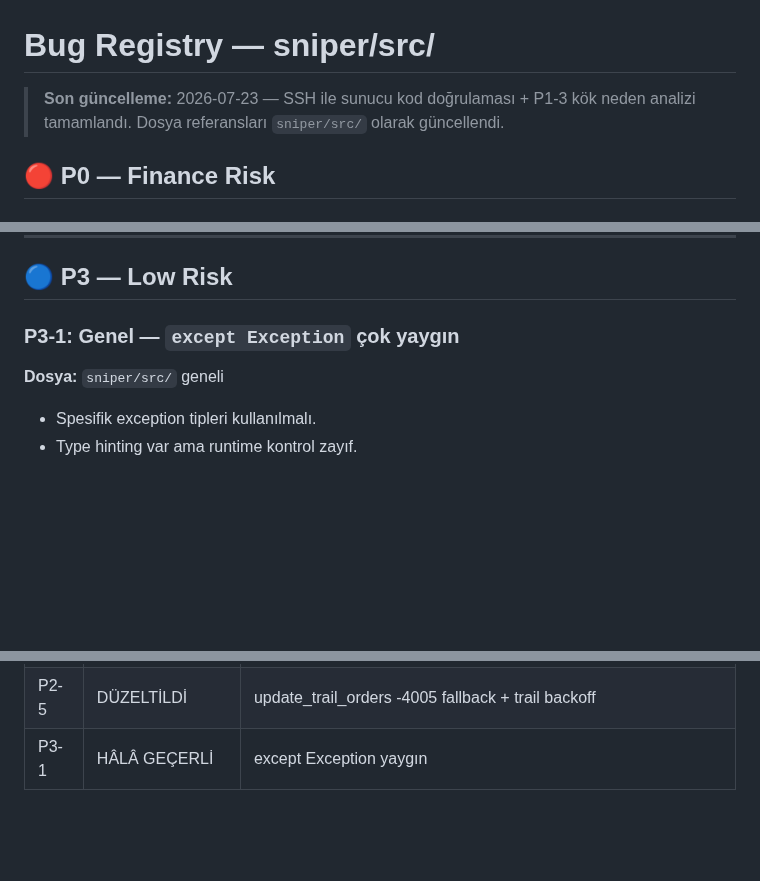
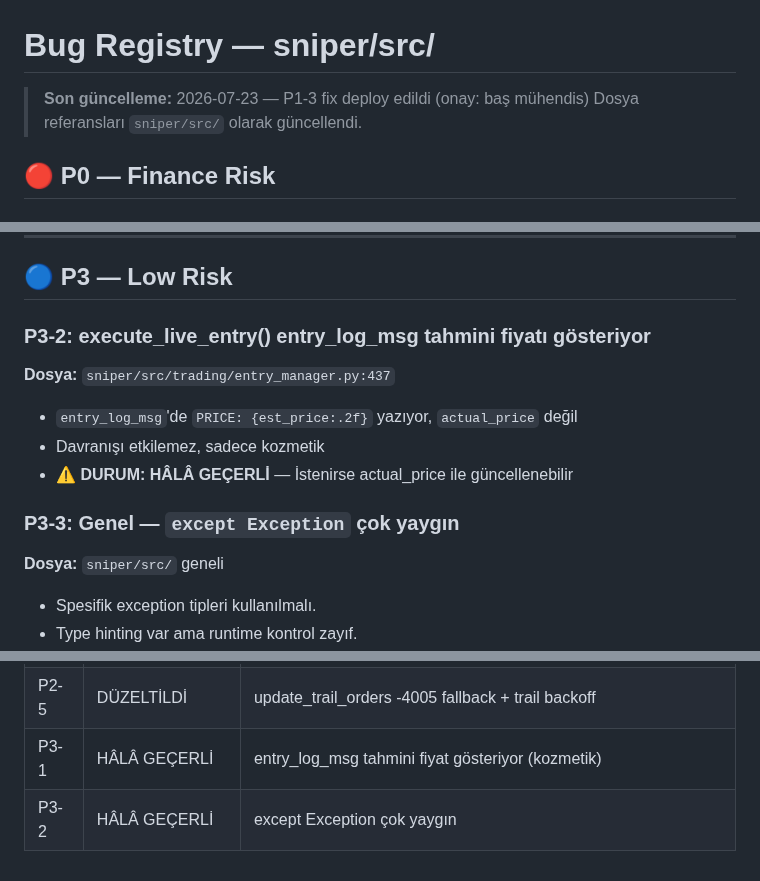
Before and after one commit to ahmetonurof-lab/sniper, a Markdown page: memory-bank/bugs.md, 3 parts joined by grey strips. GitHub-like rendering; blank space fills up the shorter version.

Commit message:
docs: P1-3 fix onayi + P3-2 note (entry_log_msg est_price)

```diff
--- a/memory-bank/bugs.md
+++ b/memory-bank/bugs.md
@@ -1,6 +1,6 @@
 # Bug Registry — sniper/src/
 
-> **Son güncelleme:** 2026-07-23 — SSH ile sunucu kod doğrulaması + P1-3 kök neden analizi tamamlandı.
+> **Son güncelleme:** 2026-07-23 — P1-3 fix deploy edildi (onay: baş mühendis)
 > Dosya referansları `sniper/src/` olarak güncellendi.
 
 ## 🔴 P0 — Finance Risk
@@ -243,7 +243,13 @@ exit OPUSDT WS_FALLBACK exit=0.0949 qty=0.1 pnl=-0.0
 
 ## 🔵 P3 — Low Risk
 
-### P3-1: Genel — `except Exception` çok yaygın
+### P3-2: execute_live_entry() entry_log_msg tahmini fiyatı gösteriyor
+**Dosya:** `sniper/src/trading/entry_manager.py:437`
+- `entry_log_msg`'de `PRICE: {est_price:.2f}` yazıyor, `actual_price` değil
+- Davranışı etkilemez, sadece kozmetik
+- **⚠️ DURUM: HÂLÂ GEÇERLİ** — İstenirse actual_price ile güncellenebilir
+
+### P3-3: Genel — `except Exception` çok yaygın
 **Dosya:** `sniper/src/` geneli
 - Spesifik exception tipleri kullanılmalı.
 - Type hinting var ama runtime kontrol zayıf.
@@ -292,4 +298,5 @@ exit OPUSDT WS_FALLBACK exit=0.0949 qty=0.1 pnl=-0.0
 | P2-3 | HÂLÂ GEÇERLİ | promote dokümantasyon uyuşmazlığı |
 | P2-4 | DÜZELTİLDİ | self-exit race guard (_SELF_EXIT_IN_PROGRESS_STATUSES) |
 | P2-5 | DÜZELTİLDİ | update_trail_orders -4005 fallback + trail backoff |
-| P3-1 | HÂLÂ GEÇERLİ | except Exception yaygın |
+| P3-1 | HÂLÂ GEÇERLİ | entry_log_msg tahmini fiyat gösteriyor (kozmetik) |
+| P3-2 | HÂLÂ GEÇERLİ | except Exception çok yaygın |
```
